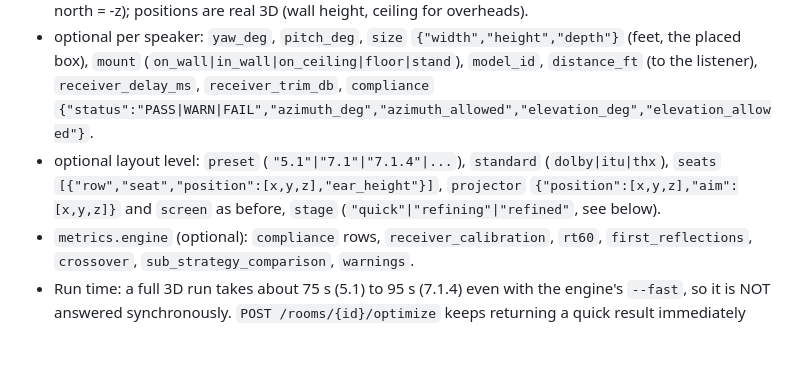
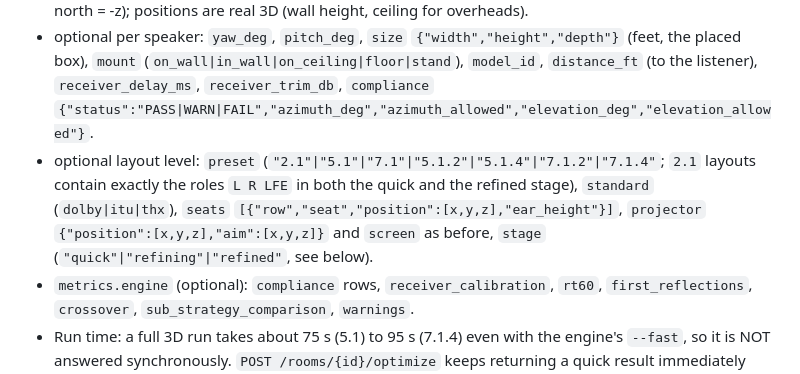
Before and after one commit to autonomical1/sweetspot, a Markdown page: docs/API.md, the part around the change. Rendered like a GitHub page; blank space fills up the shorter version.

Commit message:
API.md: 2.1 preset accepted (L, R, LFE only)
Co-Authored-By: Claude Sonnet 5.5 <noreply@anthropic.com>

```diff
--- a/docs/API.md
+++ b/docs/API.md
@@ -74,7 +74,7 @@ That is a right-handed rotation about +y (`simd_quatf(angle: t, axis: [0,1,0])`;
 The new engine places a full home-theater layout in 3D. Our layout keeps the shape of section 2 and gains OPTIONAL fields (clients must ignore what they do not know):
 - `speakers[].role` is one of `L R C LFE Ls Rs` (5.1, the default preset), `Lss Rss Lrs Rrs` (7.1: side and rear surrounds; `Ls/Rs` are used only for 5.1), overhead `Ltf Rtf Ltr Rtr Ltm Rtm` (.2/.4/.6 presets), `LFE2` when two subs are placed. `position`/`aim` stay feet in the ROOM frame (x width, y up, z length; north = -z); positions are real 3D (wall height, ceiling for overheads).
 - optional per speaker: `yaw_deg`, `pitch_deg`, `size` `{"width","height","depth"}` (feet, the placed box), `mount` (`on_wall|in_wall|on_ceiling|floor|stand`), `model_id`, `distance_ft` (to the listener), `receiver_delay_ms`, `receiver_trim_db`, `compliance` `{"status":"PASS|WARN|FAIL","azimuth_deg","azimuth_allowed","elevation_deg","elevation_allowed"}`.
-- optional layout level: `preset` (`"5.1"|"7.1"|"7.1.4"|...`), `standard` (`dolby|itu|thx`), `seats` `[{"row","seat","position":[x,y,z],"ear_height"}]`, `projector` `{"position":[x,y,z],"aim":[x,y,z]}` and `screen` as before, `stage` (`"quick"|"refining"|"refined"`, see below).
+- optional layout level: `preset` (`"2.1"|"5.1"|"7.1"|"5.1.2"|"5.1.4"|"7.1.2"|"7.1.4"`; `2.1` layouts contain exactly the roles `L R LFE` in both the quick and the refined stage), `standard` (`dolby|itu|thx`), `seats` `[{"row","seat","position":[x,y,z],"ear_height"}]`, `projector` `{"position":[x,y,z],"aim":[x,y,z]}` and `screen` as before, `stage` (`"quick"|"refining"|"refined"`, see below).
 - `metrics.engine` (optional): `compliance` rows, `receiver_calibration`, `rt60`, `first_reflections`, `crossover`, `sub_strategy_comparison`, `warnings`.
 - Run time: a full 3D run takes about 75 s (5.1) to 95 s (7.1.4) even with the engine's `--fast`, so it is NOT answered synchronously. `POST /rooms/{id}/optimize` keeps returning a quick result immediately (`stage: "quick"`, today's fast optimizer) and starts a background 3D run; `GET /rooms/{id}/layout` returns the latest layout with `stage` `"refining"` while it runs and `"refined"` when done, plus `GET /rooms/{id}/optimize/status` `{"state":"idle|running|failed","preset","started_at","elapsed_s","error"}`. Request option `{"options":{"preset":"5.1|7.1|7.1.4", "standard":"dolby|itu|thx"}}` selects the preset (default 5.1 / dolby). Refined results are cached per (room, listener, preset, standard, materials).
 
```
